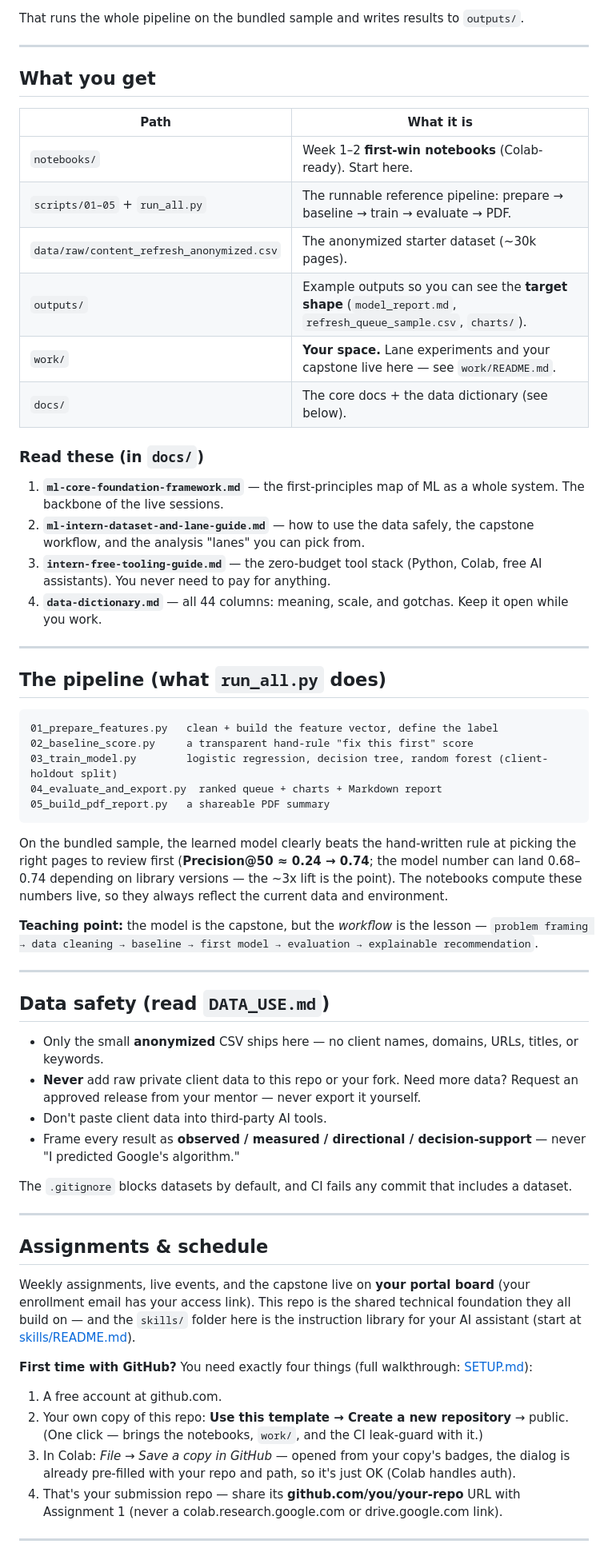
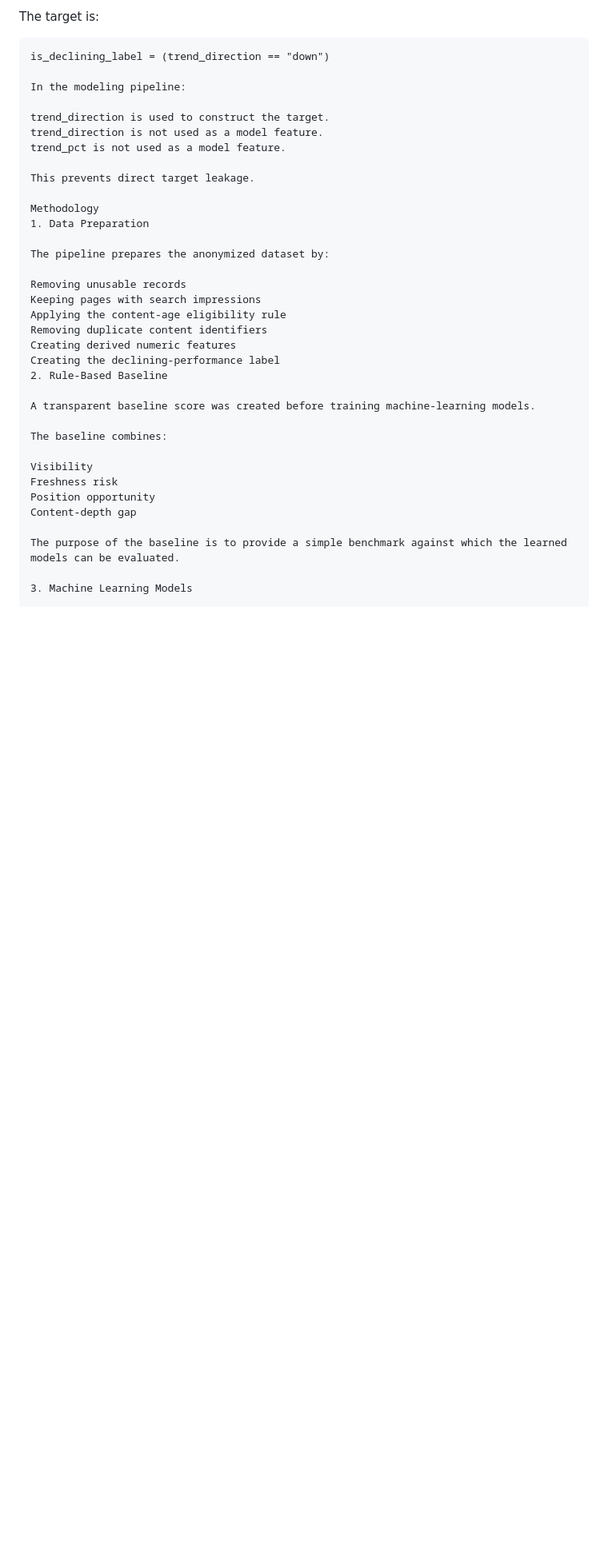
Before and after one commit to asifbillah845-coder/ml-Internship--fyrank, a Markdown page: README.md, the part around one of its changes. Shown at 80% size. Rendered like a GitHub page; blank space fills up the shorter version.

Commit message:
text
Finalize capstone readme

````diff
--- a/README.md
+++ b/README.md
@@ -71,76 +52,40 @@ python scripts/run_all.py
 
-That runs the whole pipeline on the bundled sample and writes results to `outputs/`.
-
----
-
-## What you get
-
-| Path | What it is |
-|---|---|
-| `notebooks/` | Week 1–2 **first-win notebooks** (Colab-ready). Start here. |
-| `scripts/01–05` + `run_all.py` | The runnable reference pipeline: prepare → baseline → train → evaluate → PDF. |
-| `data/raw/content_refresh_anonymized.csv` | The anonymized starter dataset (~30k pages). |
-| `outputs/` | Example outputs so you can see the **target shape** (`model_report.md`, `refresh_queue_sample.csv`, `charts/`). |
-| `work/` | **Your space.** Lane experiments and your capstone live here — see `work/README.md`. |
-| `docs/` | The core docs + the data dictionary (see below). |
-
-### Read these (in `docs/`)
-
-1. **`ml-core-foundation-framework.md`** — the first-principles map of ML as a whole system. The backbone of the live sessions.
-2. **`ml-intern-dataset-and-lane-guide.md`** — how to use the data safely, the capstone workflow, and the analysis "lanes" you can pick from.
-3. **`intern-free-tooling-guide.md`** — the zero-budget tool stack (Python, Colab, free AI assistants). You never need to pay for anything.
-4. **`data-dictionary.md`** — all 44 columns: meaning, scale, and gotchas. Keep it open while you work.
-
----
-
-## The pipeline (what `run_all.py` does)
+The target is:
 
 ```text
-01_prepare_features.py   clean + build the feature vector, define the label
-02_baseline_score.py     a transparent hand-rule "fix this first" score
-03_train_model.py        logistic regression, decision tree, random forest (client-holdout split)
-04_evaluate_and_export.py  ranked queue + charts + Markdown report
-05_build_pdf_report.py   a shareable PDF summary
-```
+is_declining_label = (trend_direction == "down")
 
-On the bundled sample, the learned model clearly beats the hand-written rule at picking the right
-pages to review first (**Precision@50 ≈ 0.24 → 0.74**; the model number can land 0.68–0.74
-depending on library versions — the ~3x lift is the point). The notebooks compute these numbers
-live, so they always reflect the current data and environment.
+In the modeling pipeline:
 
-**Teaching point:** the model is the capstone, but the *workflow* is the lesson —
-`problem framing → data cleaning → baseline → first model → evaluation → explainable recommendation`.
+trend_direction is used to construct the target.
+trend_direction is not used as a model feature.
+trend_pct is not used as a model feature.
 
----
+This prevents direct target leakage.
 
-## Data safety (read `DATA_USE.md`)
+Methodology
+1. Data Preparation
 
-- Only the small **anonymized** CSV ships here — no client names, domains, URLs, titles, or keywords.
-- **Never** add raw private client data to this repo or your fork. Need more data? Request an approved
-  release from your mentor — never export it yourself.
-- Don't paste client data into third-party AI tools.
-- Frame every result as **observed / measured / directional / decision-support** — never
-  "I predicted Google's algorithm."
+The pipeline prepares the anonymized dataset by:
 
-The `.gitignore` blocks datasets by default, and CI fails any commit that includes a dataset.
+Removing unusable records
+Keeping pages with search impressions
+Applying the content-age eligibility rule
+Removing duplicate content identifiers
+Creating derived numeric features
+Creating the declining-performance label
+2. Rule-Based Baseline
 
----
+A transparent baseline score was created before training machine-learning models.
 
-## Assignments & schedule
+The baseline combines:
 
-Weekly assignments, live events, and the capstone live on **your portal board** (your
-enrollment email has your access link). This repo is the shared technical foundation they all
-build on — and the `skills/` folder here is the instruction library for your AI assistant
-(start at [skills/README.md](skills/README.md)).
+Visibility
+Freshness risk
+Position opportunity
+Content-depth gap
 
-**First time with GitHub?** You need exactly four things (full walkthrough: [SETUP.md](SETUP.md)):
-1. A free account at github.com.
-2. Your own copy of this repo: **Use this template → Create a new repository** → public.
-   (One click — brings the notebooks, `work/`, and the CI leak-guard with it.)
-3. In Colab: *File → Save a copy in GitHub* — opened from your copy's badges, the dialog is
-   already pre-filled with your repo and path, so it's just OK (Colab handles auth).
-4. That's your submission repo — share its **github.com/you/your-repo** URL with Assignment 1
-   (never a colab.research.google.com or drive.google.com link).
+The purpose of the baseline is to provide a simple benchmark against which the learned models can be evaluated.
 
----
+3. Machine Learning Models
 
````
Also changed, not shown: other parts of README.md (+388 -52 lines).
